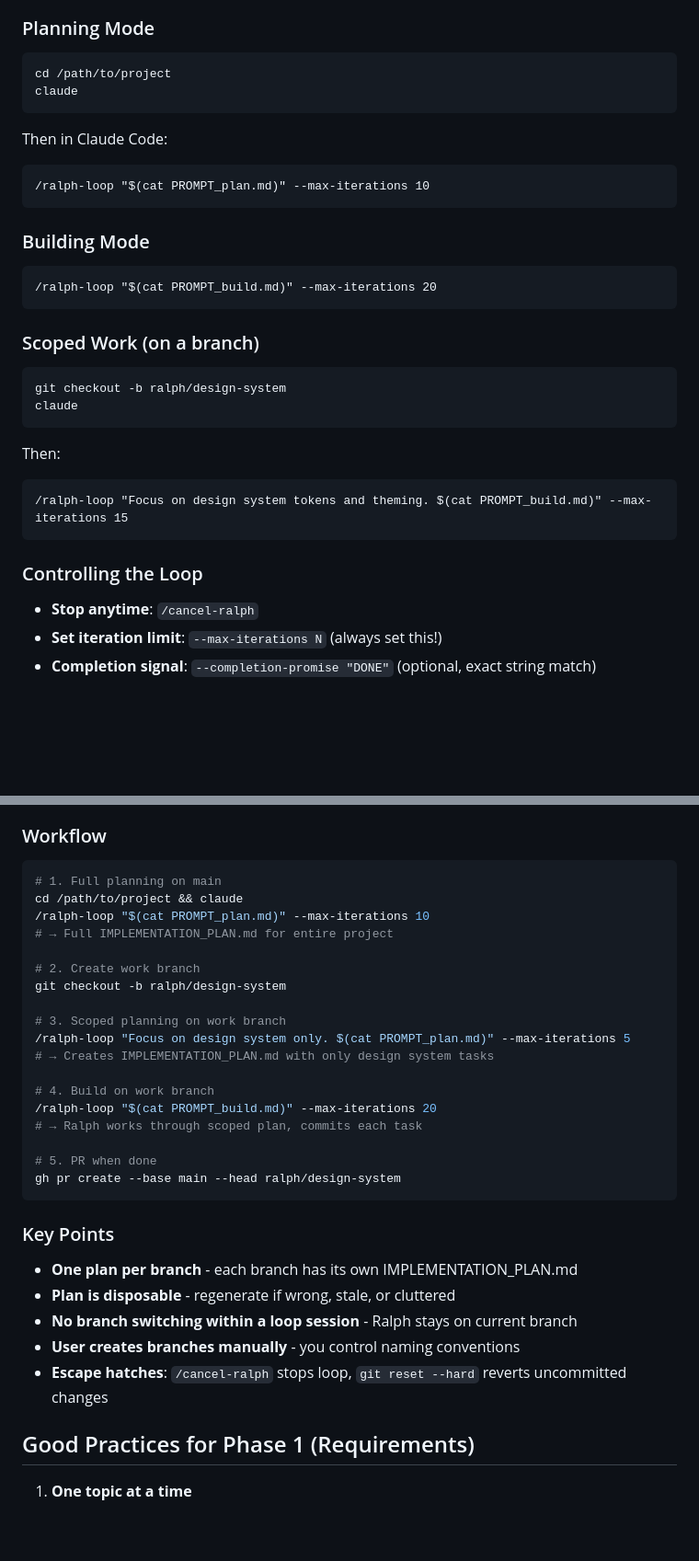
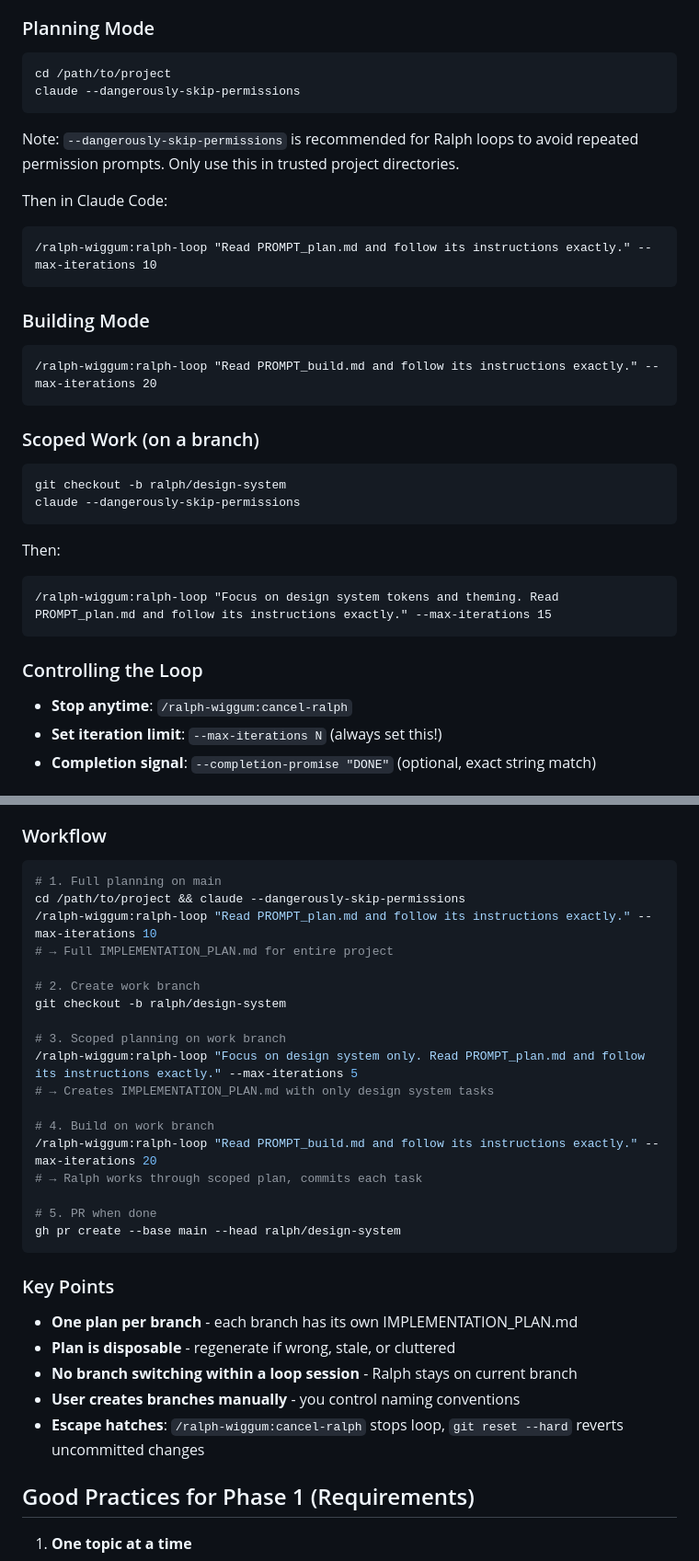
Before and after one commit to andrewmurphyio/presentation-framework, a Markdown page: PROMPT_meta.md, 2 parts joined by grey strips. Shown at 92% size. Rendered like a GitHub page; blank space fills up the shorter version.

````diff
--- a/PROMPT_meta.md
+++ b/PROMPT_meta.md
@@ -39,35 +39,37 @@ claude plugin install ralph-wiggum
 
 ```bash
 cd /path/to/project
-claude
+claude --dangerously-skip-permissions
 ```
+
+Note: `--dangerously-skip-permissions` is recommended for Ralph loops to avoid repeated permission prompts. Only use this in trusted project directories.
 
 Then in Claude Code:
 ```
-/ralph-loop "$(cat PROMPT_plan.md)" --max-iterations 10
+/ralph-wiggum:ralph-loop "Read PROMPT_plan.md and follow its instructions exactly." --max-iterations 10
 ```
 
 ### Building Mode
 
 ```
-/ralph-loop "$(cat PROMPT_build.md)" --max-iterations 20
+/ralph-wiggum:ralph-loop "Read PROMPT_build.md and follow its instructions exactly." --max-iterations 20
 ```
 
 ### Scoped Work (on a branch)
 
 ```bash
 git checkout -b ralph/design-system
-claude
+claude --dangerously-skip-permissions
 ```
 
 Then:
 ```
-/ralph-loop "Focus on design system tokens and theming. $(cat PROMPT_build.md)" --max-iterations 15
+/ralph-wiggum:ralph-loop "Focus on design system tokens and theming. Read PROMPT_plan.md and follow its instructions exactly." --max-iterations 15
 ```
 
 ### Controlling the Loop
 
-- **Stop anytime**: `/cancel-ralph`
+- **Stop anytime**: `/ralph-wiggum:cancel-ralph`
 - **Set iteration limit**: `--max-iterations N` (always set this!)
 - **Completion signal**: `--completion-promise "DONE"` (optional, exact string match)
 
@@ -140,19 +142,19 @@ The build loop instructs Ralph to:
 
 ```bash
 # 1. Full planning on main
-cd /path/to/project && claude
-/ralph-loop "$(cat PROMPT_plan.md)" --max-iterations 10
+cd /path/to/project && claude --dangerously-skip-permissions
+/ralph-wiggum:ralph-loop "Read PROMPT_plan.md and follow its instructions exactly." --max-iterations 10
 # → Full IMPLEMENTATION_PLAN.md for entire project
 
 # 2. Create work branch
 git checkout -b ralph/design-system
 
 # 3. Scoped planning on work branch
-/ralph-loop "Focus on design system only. $(cat PROMPT_plan.md)" --max-iterations 5
+/ralph-wiggum:ralph-loop "Focus on design system only. Read PROMPT_plan.md and follow its instructions exactly." --max-iterations 5
 # → Creates IMPLEMENTATION_PLAN.md with only design system tasks
 
 # 4. Build on work branch
-/ralph-loop "$(cat PROMPT_build.md)" --max-iterations 20
+/ralph-wiggum:ralph-loop "Read PROMPT_build.md and follow its instructions exactly." --max-iterations 20
 # → Ralph works through scoped plan, commits each task
 
 # 5. PR when done
@@ -165,7 +167,7 @@ gh pr create --base main --head ralph/design-system
 - **Plan is disposable** - regenerate if wrong, stale, or cluttered
 - **No branch switching within a loop session** - Ralph stays on current branch
 - **User creates branches manually** - you control naming conventions
-- **Escape hatches**: `/cancel-ralph` stops loop, `git reset --hard` reverts uncommitted changes
+- **Escape hatches**: `/ralph-wiggum:cancel-ralph` stops loop, `git reset --hard` reverts uncommitted changes
 
 ## Good Practices for Phase 1 (Requirements)
 
````
Also changed, not shown: other parts of PROMPT_meta.md (+3 -3 lines), README.md (+13 -11 lines).
